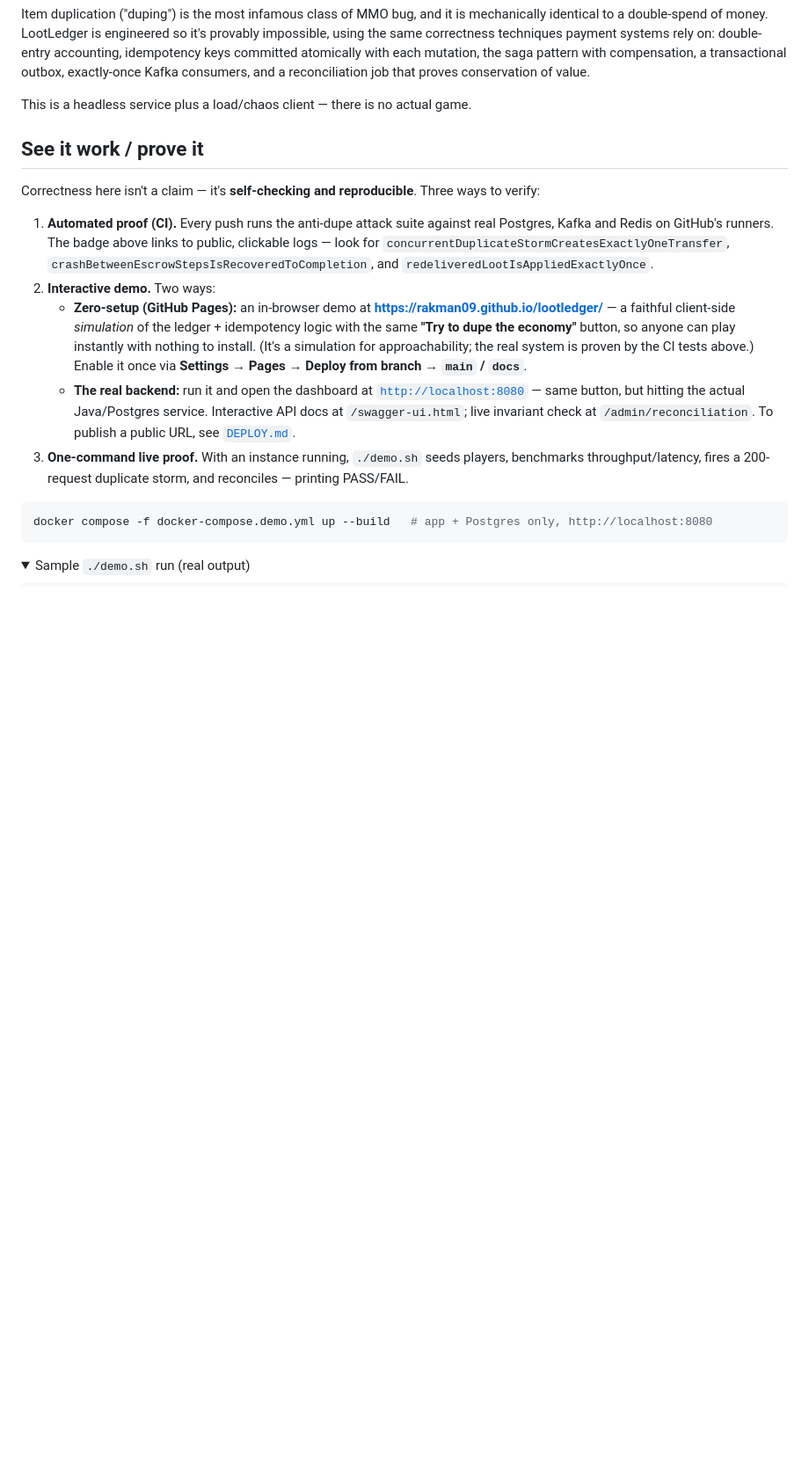
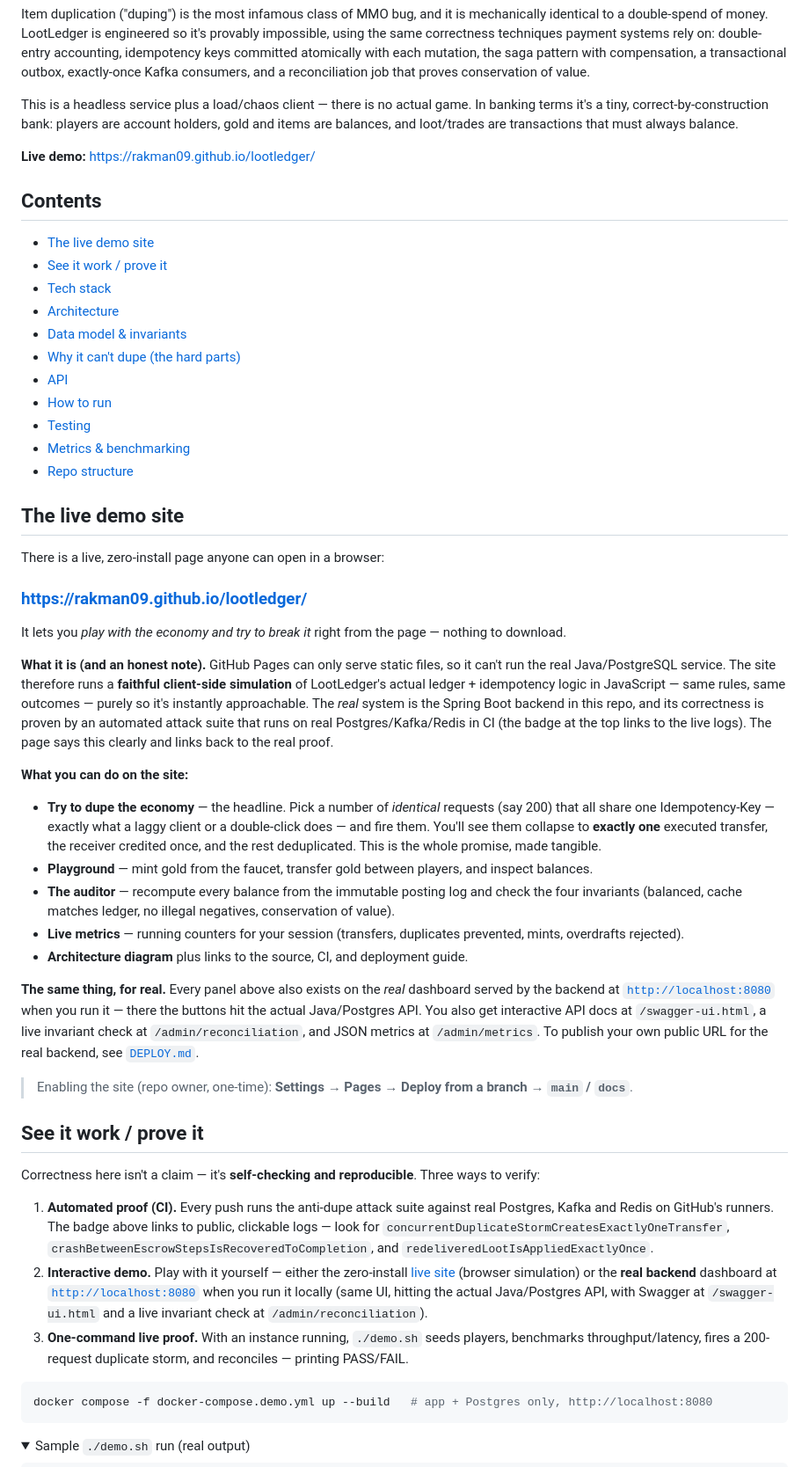
Before and after one commit to RakMan09/lootledger, a Markdown page: README.md, the part around the change. Shown at 88% size. GitHub-like rendering; folded sections open; blank space fills up the shorter version.

Commit message:
README: add live-site section, table of contents, and general framing
Co-authored-by: Rakshit <RakMan09@users.noreply.github.com>

```diff
--- a/README.md
+++ b/README.md
@@ -14,7 +14,61 @@ correctness techniques payment systems rely on: double-entry accounting, idempot
 atomically with each mutation, the saga pattern with compensation, a transactional outbox,
 exactly-once Kafka consumers, and a reconciliation job that proves conservation of value.
 
-This is a headless service plus a load/chaos client — there is no actual game.
+This is a headless service plus a load/chaos client — there is no actual game. In banking terms it's
+a tiny, correct-by-construction bank: players are account holders, gold and items are balances, and
+loot/trades are transactions that must always balance.
+
+**Live demo:** https://rakman09.github.io/lootledger/
+
+## Contents
+
+- [The live demo site](#the-live-demo-site)
+- [See it work / prove it](#see-it-work--prove-it)
+- [Tech stack](#tech-stack)
+- [Architecture](#architecture)
+- [Data model & invariants](#data-model--invariants)
+- [Why it can't dupe (the hard parts)](#why-it-cant-dupe-the-hard-parts)
+- [API](#api)
+- [How to run](#how-to-run)
+- [Testing](#testing)
+- [Metrics & benchmarking](#metrics--benchmarking)
+- [Repo structure](#repo-structure)
+
+## The live demo site
+
+There is a live, zero-install page anyone can open in a browser:
+
+### https://rakman09.github.io/lootledger/
+
+It lets you *play with the economy and try to break it* right from the page — nothing to download.
+
+**What it is (and an honest note).** GitHub Pages can only serve static files, so it can't run the real
+Java/PostgreSQL service. The site therefore runs a **faithful client-side simulation** of LootLedger's
+actual ledger + idempotency logic in JavaScript — same rules, same outcomes — purely so it's instantly
+approachable. The *real* system is the Spring Boot backend in this repo, and its correctness is proven
+by an automated attack suite that runs on real Postgres/Kafka/Redis in CI (the badge at the top links
+to the live logs). The page says this clearly and links back to the real proof.
+
+**What you can do on the site:**
+
+- **Try to dupe the economy** — the headline. Pick a number of *identical* requests (say 200) that
+  all share one Idempotency-Key — exactly what a laggy client or a double-click does — and fire them.
+  You'll see them collapse to **exactly one** executed transfer, the receiver credited once, and the
+  rest deduplicated. This is the whole promise, made tangible.
+- **Playground** — mint gold from the faucet, transfer gold between players, and inspect balances.
+- **The auditor** — recompute every balance from the immutable posting log and check the four
+  invariants (balanced, cache matches ledger, no illegal negatives, conservation of value).
+- **Live metrics** — running counters for your session (transfers, duplicates prevented, mints,
+  overdrafts rejected).
+- **Architecture diagram** plus links to the source, CI, and deployment guide.
+
+**The same thing, for real.** Every panel above also exists on the *real* dashboard served by the
+backend at [`http://localhost:8080`](http://localhost:8080) when you run it — there the buttons hit the
+actual Java/Postgres API. You also get interactive API docs at `/swagger-ui.html`, a live invariant
+check at `/admin/reconciliation`, and JSON metrics at `/admin/metrics`. To publish your own public URL
+for the real backend, see [`DEPLOY.md`](DEPLOY.md).
+
+> Enabling the site (repo owner, one-time): **Settings → Pages → Deploy from a branch → `main` / `docs`**.
 
 ## See it work / prove it
 
@@ -24,16 +78,11 @@ Correctness here isn't a claim — it's **self-checking and reproducible**. Thre
    and Redis on GitHub's runners. The badge above links to public, clickable logs — look for
    `concurrentDuplicateStormCreatesExactlyOneTransfer`, `crashBetweenEscrowStepsIsRecoveredToCompletion`,
    and `redeliveredLootIsAppliedExactlyOnce`.
-2. **Interactive demo.** Two ways:
-   - **Zero-setup (GitHub Pages):** an in-browser demo at
-     **https://rakman09.github.io/lootledger/** — a faithful client-side *simulation* of the ledger +
-     idempotency logic with the same **"Try to dupe the economy"** button, so anyone can play instantly
-     with nothing to install. (It's a simulation for approachability; the real system is proven by the
-     CI tests above.) Enable it once via **Settings → Pages → Deploy from branch → `main` / `docs`**.
-   - **The real backend:** run it and open the dashboard at
-     [`http://localhost:8080`](http://localhost:8080) — same button, but hitting the actual
-     Java/Postgres service. Interactive API docs at `/swagger-ui.html`; live invariant check at
-     `/admin/reconciliation`. To publish a public URL, see [`DEPLOY.md`](DEPLOY.md).
+2. **Interactive demo.** Play with it yourself — either the zero-install
+   [live site](#the-live-demo-site) (browser simulation) or the **real backend** dashboard at
+   [`http://localhost:8080`](http://localhost:8080) when you run it locally (same UI, hitting the actual
+   Java/Postgres API, with Swagger at `/swagger-ui.html` and a live invariant check at
+   `/admin/reconciliation`).
 3. **One-command live proof.** With an instance running, `./demo.sh` seeds players, benchmarks
    throughput/latency, fires a 200-request duplicate storm, and reconciles — printing PASS/FAIL.
 
```
